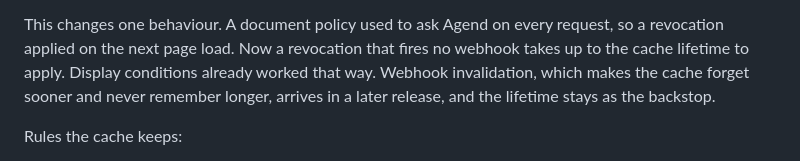
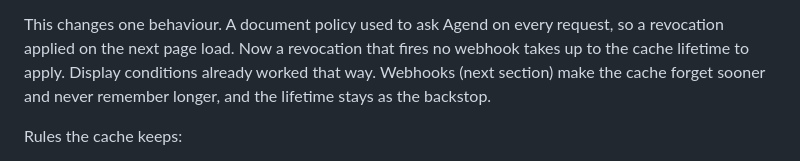
Before and after one commit to Agend-Systems/agend-wordpress-plugins, a Markdown page: agend-content-access/README.md, the part around one of its changes. GitHub-like rendering.

```diff
--- a/agend-content-access/README.md
+++ b/agend-content-access/README.md
@@ -332,9 +332,8 @@ in WordPress. An expiry that is not a readable date-time is treated as none.
 This changes one behaviour. A document policy used to ask Agend on every
 request, so a revocation applied on the next page load. Now a revocation that
 fires no webhook takes up to the cache lifetime to apply. Display conditions
-already worked that way. Webhook invalidation, which makes the cache forget
-sooner and never remember longer, arrives in a later release, and the
-lifetime stays as the backstop.
+already worked that way. Webhooks (next section) make the cache forget sooner
+and never remember longer, and the lifetime stays as the backstop.
 
 Rules the cache keeps:
 
```
Also changed, not shown: other parts of agend-content-access/README.md (+53 -0 lines), docs/PLAN-content-access-blocks-segments-entitlements.md (+36 -19 lines).
